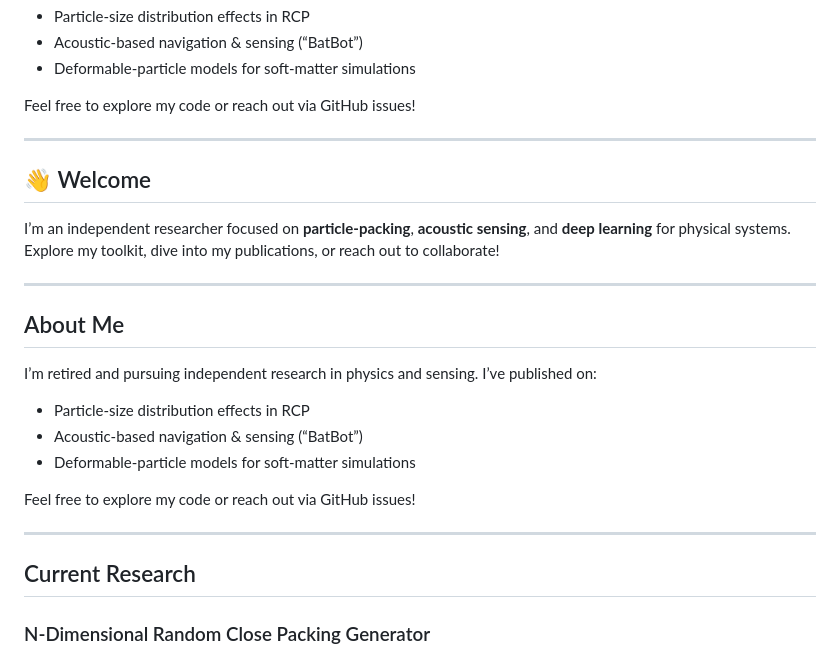
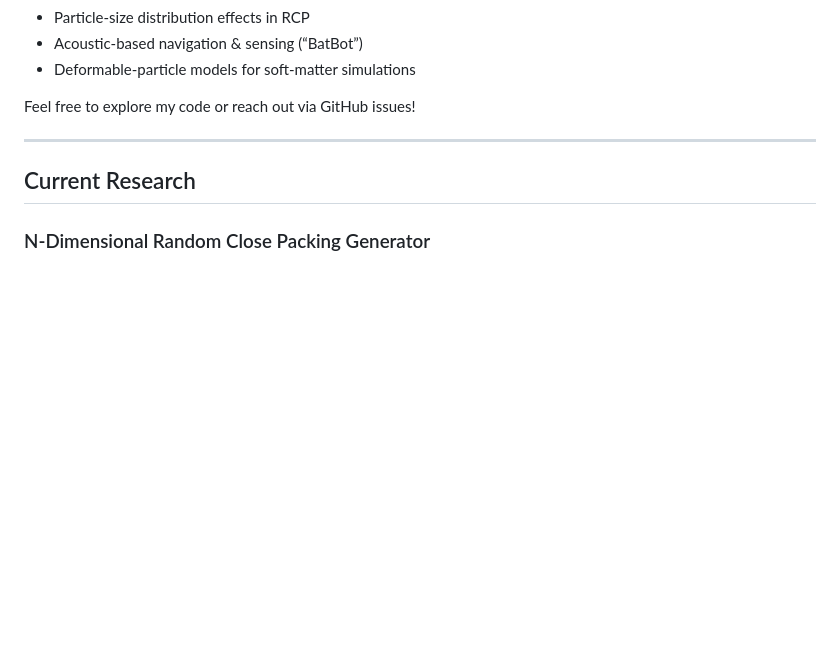
Before and after one commit to KD-physics/KD-physics.github.io, a Markdown page: index.md, the part around the change. Drawn GitHub-style; blank space fills up the shorter version.

```diff
--- a/index.md
+++ b/index.md
@@ -76,24 +76,6 @@ keywords: ["random close packing","jammed state","particle simulator","acoustic
   </div>
 </div>
 
-
----
-
-## 👋 Welcome
-
-I’m an independent researcher focused on **particle-packing**, **acoustic sensing**, and **deep learning** for physical systems. Explore my toolkit, dive into my publications, or reach out to collaborate!
-
----
-
-## About Me
-
-I’m retired and pursuing independent research in physics and sensing. I’ve published on:
-
-- Particle-size distribution effects in RCP
-- Acoustic-based navigation & sensing (“BatBot”)
-- Deformable-particle models for soft-matter simulations
-
-Feel free to explore my code or reach out via GitHub issues!
 
 ---
 
```
